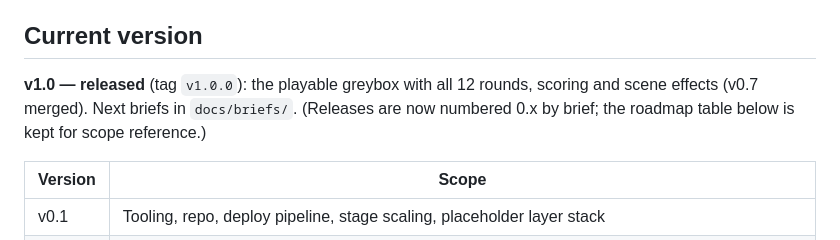
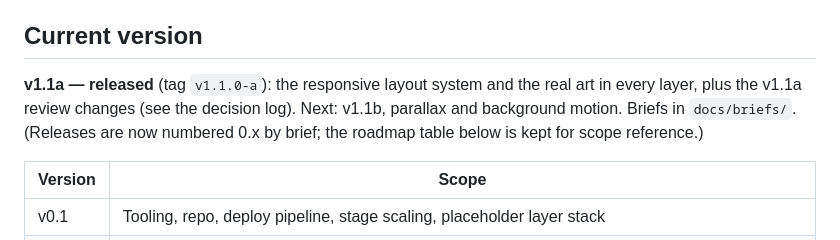
Before and after one commit to eli-podlesny/sharpeyeorai, a Markdown page: CLAUDE.md, the part around the change. GitHub-like rendering.

Commit message:
chore: release v1.1.0-a
Co-Authored-By: Claude Opus 5.5 <noreply@anthropic.com>

```diff
--- a/CLAUDE.md
+++ b/CLAUDE.md
@@ -12,7 +12,7 @@ The owner is a designer who is new to Claude Code. Explain what you are about to
 
 ## Current version
 
-**v1.0 — released** (tag `v1.0.0`): the playable greybox with all 12 rounds, scoring and scene effects (v0.7 merged). Next briefs in `docs/briefs/`. (Releases are now numbered 0.x by brief; the roadmap table below is kept for scope reference.)
+**v1.1a — released** (tag `v1.1.0-a`): the responsive layout system and the real art in every layer, plus the v1.1a review changes (see the decision log). Next: v1.1b, parallax and background motion. Briefs in `docs/briefs/`. (Releases are now numbered 0.x by brief; the roadmap table below is kept for scope reference.)
 
 | Version | Scope                                                                                                                                      |
 | ------- | ------------------------------------------------------------------------------------------------------------------------------------------ |
```
